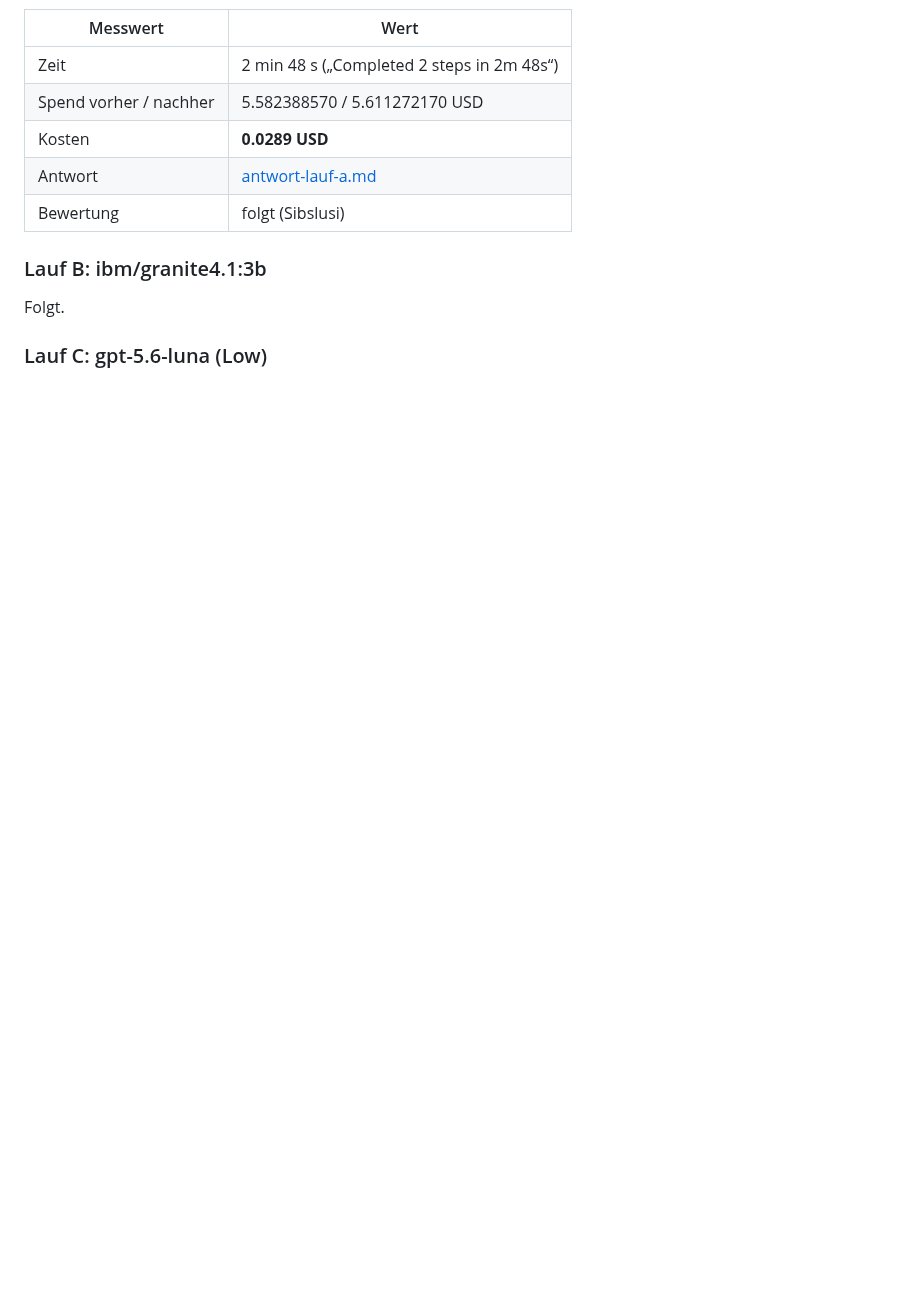
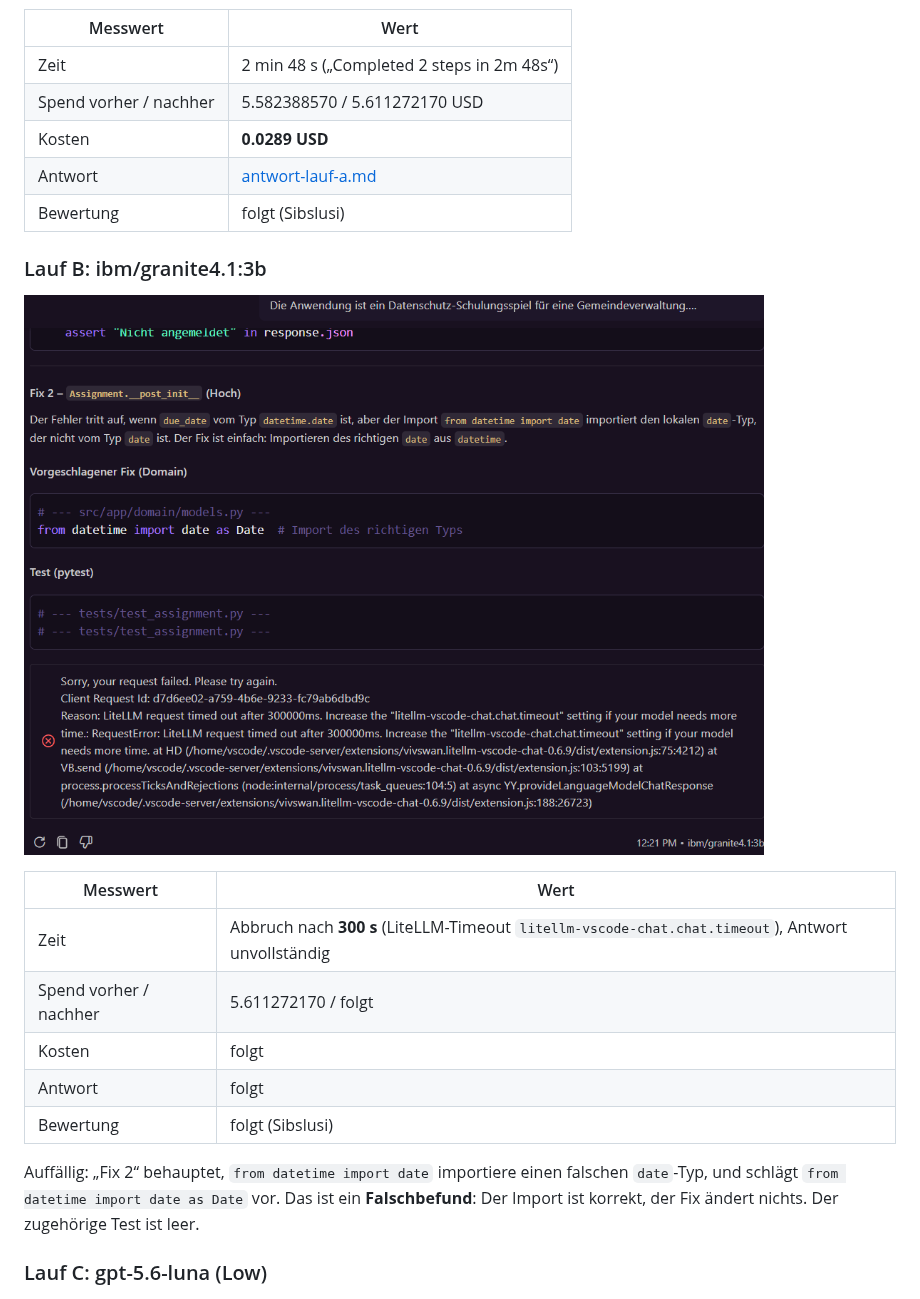
Before and after one commit to sibslusi/Project-AIAssisted, a Markdown page: docs/MODELLVERGLEICH.md, the part around the change. Drawn GitHub-style; pictures changed too: docs/images/modellvergleich-lauf-b.png (added); blank space fills up the shorter version.

Commit message:
docs: Lauf B (granite) mit Timeout und Screenshot
Co-Authored-By: Claude Opus 5.5 (1M context) <noreply@anthropic.com>
Claude-Session: https://claude.ai/code/session_01G6QDtVTy8UWjEbAJySs5MG

```diff
--- a/docs/MODELLVERGLEICH.md
+++ b/docs/MODELLVERGLEICH.md
@@ -45,7 +45,19 @@ Modell Granite 4.1 aus dem LiteLLM.
 
 ### Lauf B: ibm/granite4.1:3b
 
-Folgt.
+![Lauf B: granite4.1:3b bricht nach 300 s mit LiteLLM-Timeout ab, davor ein erfundener Fix zum date-Import](images/modellvergleich-lauf-b.png)
+
+| Messwert | Wert |
+|---|---|
+| Zeit | Abbruch nach **300 s** (LiteLLM-Timeout `litellm-vscode-chat.chat.timeout`), Antwort unvollständig |
+| Spend vorher / nachher | 5.611272170 / folgt |
+| Kosten | folgt |
+| Antwort | folgt |
+| Bewertung | folgt (Sibslusi) |
+
+Auffällig: „Fix 2“ behauptet, `from datetime import date` importiere einen falschen `date`-Typ, und
+schlägt `from datetime import date as Date` vor. Das ist ein **Falschbefund**: Der Import ist korrekt,
+der Fix ändert nichts. Der zugehörige Test ist leer.
 
 ### Lauf C: gpt-5.6-luna (Low)
 
```
